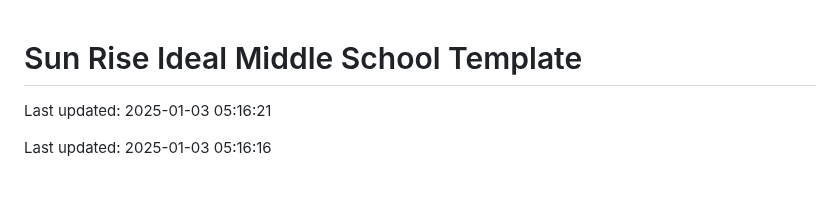
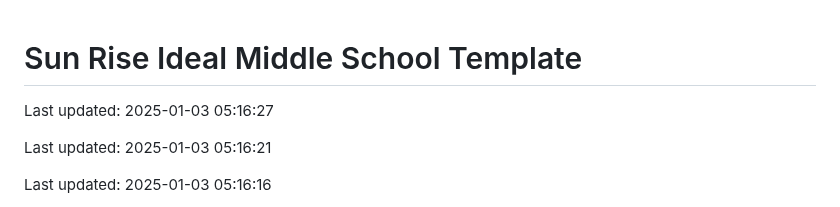
Before and after one commit to Codewithhaider29/Sun-Rise-Ideal-Middle-School, a Markdown page: README.md, the part around the change. Rendered like a GitHub page; blank space fills up the shorter version.

Commit message:
Updated README on 2025-01-03

```diff
--- a/README.md
+++ b/README.md
@@ -1,4 +1,6 @@
 # Sun Rise Ideal Middle School Template
+
+Last updated: 2025-01-03 05:16:27
 
 Last updated: 2025-01-03 05:16:21
 
```
